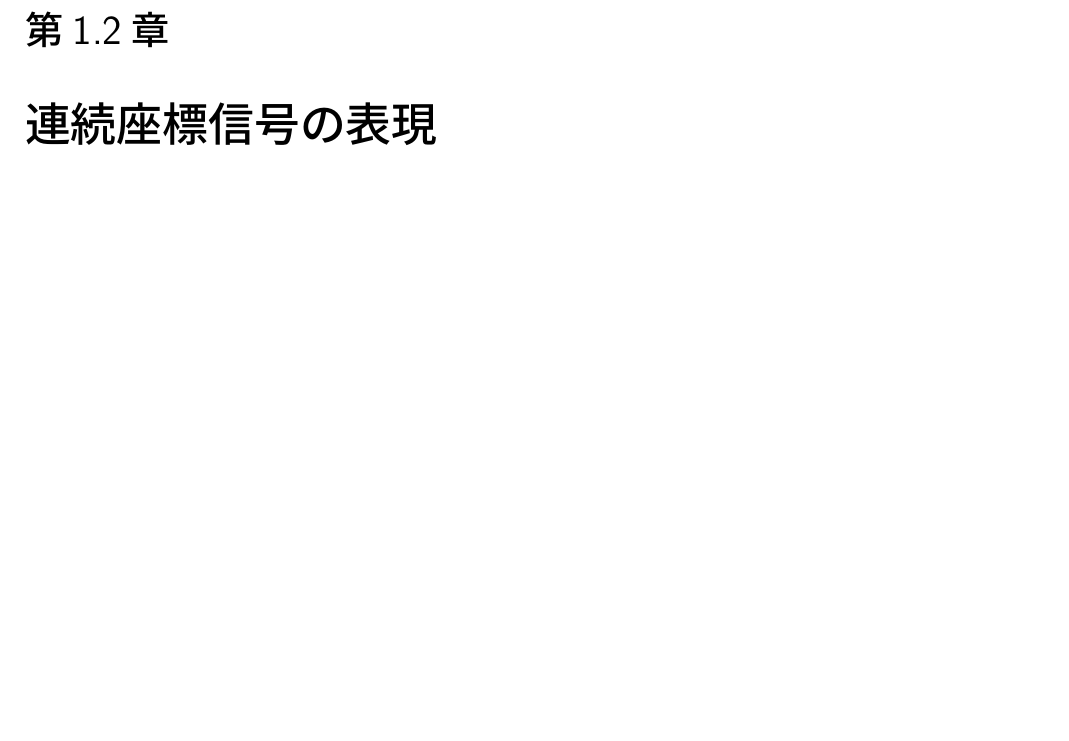
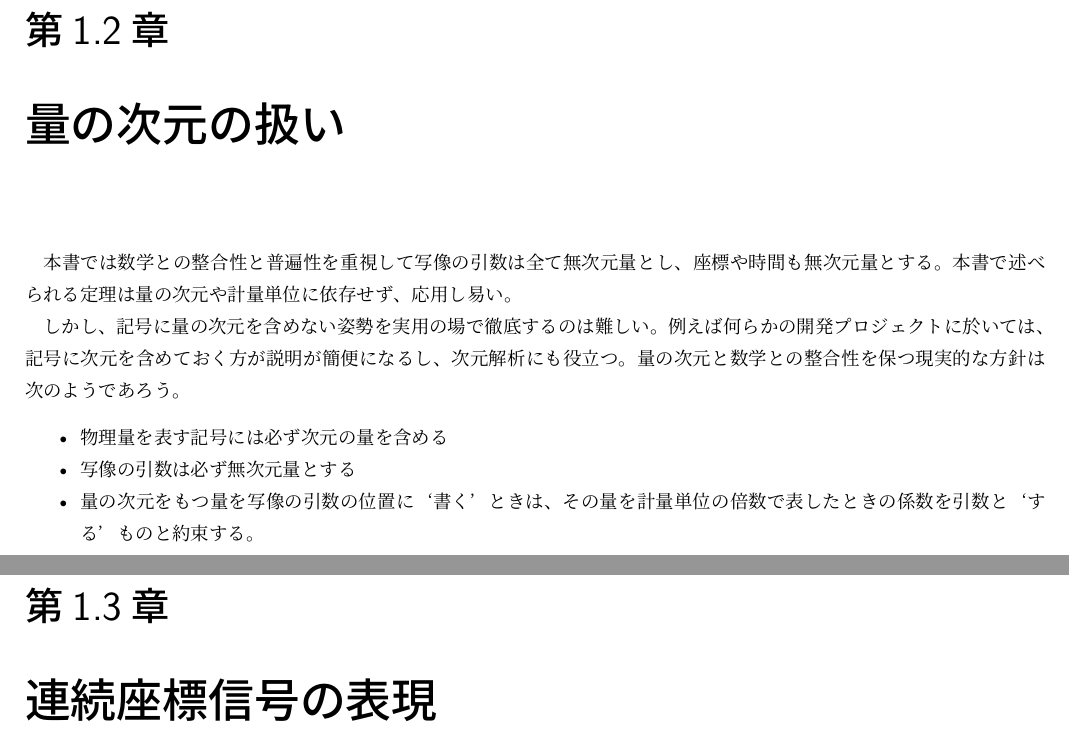
Before and after one commit to motchy869/Signal-Processing-Memorandum, a LaTeX document (sig_proc_memorandum.tex, which reads parts/notation/notation.tex): part of page 8 of 104 before the commit and two parts of pages 8 and 9 of 105 after it, the two joined at a grey line, cut so that both start at the same text, the shorter picture padded with empty space. The pictures show the PDF file sig_proc_memorandum.pdf that the author committed with the source.

Commit message:
feat: rules for dimension of a quantity

```diff
--- a/parts/notation/notation.tex
+++ b/parts/notation/notation.tex
@@ -11,7 +11,18 @@
 			\item $\bm{a}\%\bm{b}\;(d\in\naturalNumbers,\;\bm{a},\bm{b} \in \integers^d,\; b_i\neq 0 \text{ for all }i)$: $[a_1\%b_1,\dots,a_d\%b_d]^\top$
 			\item $\bm{x} \leq \bm{y}\;(d\in\naturalNumbers,\;\bm{x},\bm{y} \in \realNumbers^d) :\Leftrightarrow x_i \leq y_i \text{ for all }i$。$\geq, <, >$についても同様。
 		\end{itemize}
-
+	\chapter{量の次元の扱い}
+		本書では数学との整合性と普遍性を重視して写像の引数は全て無次元量とし、座標や時間も無次元量とする。
+		本書で述べられる定理は量の次元や計量単位に依存せず、応用し易い。
+		\par
+		しかし、記号に量の次元を含めない姿勢を実用の場で徹底するのは難しい。
+		例えば何らかの開発プロジェクトに於いては、記号に次元を含めておく方が説明が簡便になるし、次元解析にも役立つ。
+		量の次元と数学との整合性を保つ現実的な方針は次のようであろう。
+		\begin{itemize}
+			\item 物理量を表す記号には必ず次元の量を含める
+			\item 写像の引数は必ず無次元量とする
+			\item 量の次元をもつ量を写像の引数の位置に‘書く’ときは、その量を計量単位の倍数で表したときの係数を引数と‘する’ものと約束する。
+		\end{itemize}
 	\chapter{連続座標信号の表現}
 		連続的な座標値$\bm{x}\in\realNumbers^{d_1}\;(d_1\in\naturalNumbers)$から$\realNumbers^{d_2}\;(d_2\in\naturalNumbers)$への写像を$d_1$次元連続座標信号という。
 		信号値は全ての座標に対して定義される必要はない。
```
Also changed, not shown: CHANGELOG.md, sig_proc_memorandum.pdf, parts/notation/notation.tex (1 more changed lines).
